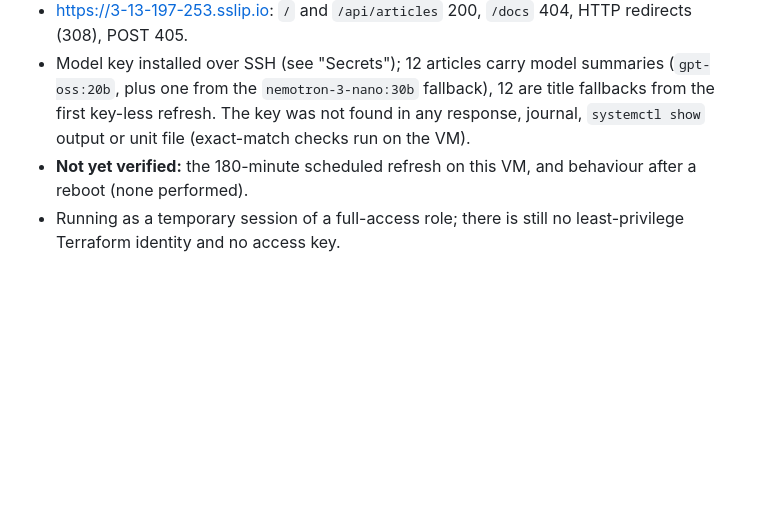
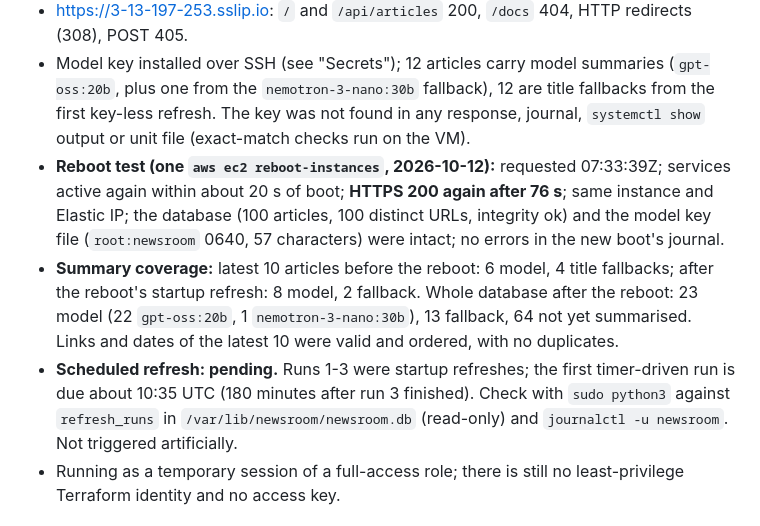
Before and after one commit to newsroom-ak/autonomous-newsroom, a Markdown page: infra/aws/README.md, the part around the change. Rendered like a GitHub page; blank space fills up the shorter version.

Commit message:
docs(infra): record AWS reboot test, summary coverage and pending scheduler evidence
Co-Authored-By: Claude Sonnet 5.5 <noreply@anthropic.com>

```diff
--- a/infra/aws/README.md
+++ b/infra/aws/README.md
@@ -198,7 +198,16 @@ corrected to `us-east-2`. Result:
 - Model key installed over SSH (see "Secrets"); 12 articles carry model summaries (`gpt-oss:20b`, plus one from the
   `nemotron-3-nano:30b` fallback), 12 are title fallbacks from the first key-less refresh. The key was not found in any
   response, journal, `systemctl show` output or unit file (exact-match checks run on the VM).
-- **Not yet verified:** the 180-minute scheduled refresh on this VM, and behaviour after a reboot (none performed).
+- **Reboot test (one `aws ec2 reboot-instances`, 2026-10-12):** requested 07:33:39Z; services active again within
+  about 20 s of boot; **HTTPS 200 again after 76 s**; same instance and Elastic IP; the database (100 articles, 100
+  distinct URLs, integrity ok) and the model key file (`root:newsroom` 0640, 57 characters) were intact; no errors in
+  the new boot's journal.
+- **Summary coverage:** latest 10 articles before the reboot: 6 model, 4 title fallbacks; after the reboot's startup
+  refresh: 8 model, 2 fallback. Whole database after the reboot: 23 model (22 `gpt-oss:20b`, 1 `nemotron-3-nano:30b`),
+  13 fallback, 64 not yet summarised. Links and dates of the latest 10 were valid and ordered, with no duplicates.
+- **Scheduled refresh: pending.** Runs 1-3 were startup refreshes; the first timer-driven run is due about 10:35 UTC
+  (180 minutes after run 3 finished). Check with `sudo python3` against `refresh_runs` in
+  `/var/lib/newsroom/newsroom.db` (read-only) and `journalctl -u newsroom`. Not triggered artificially.
 - Running as a temporary session of a full-access role; there is still no least-privilege Terraform identity and no
   access key.
 
```
Also changed, not shown: DELIVERY.md (+20 -5 lines).
